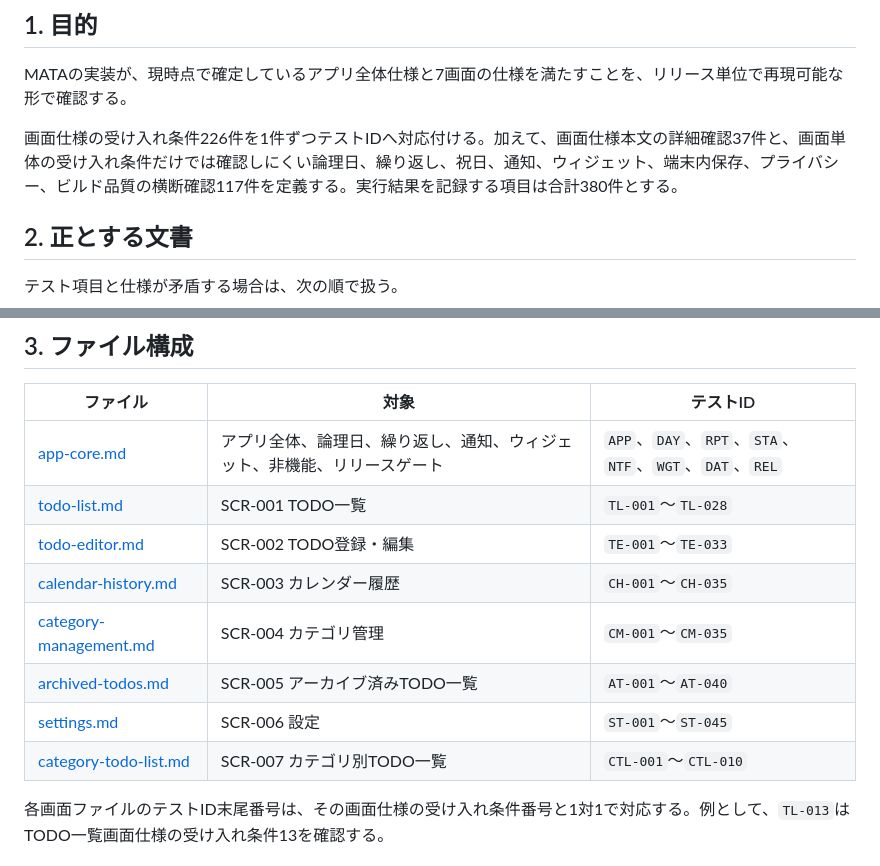
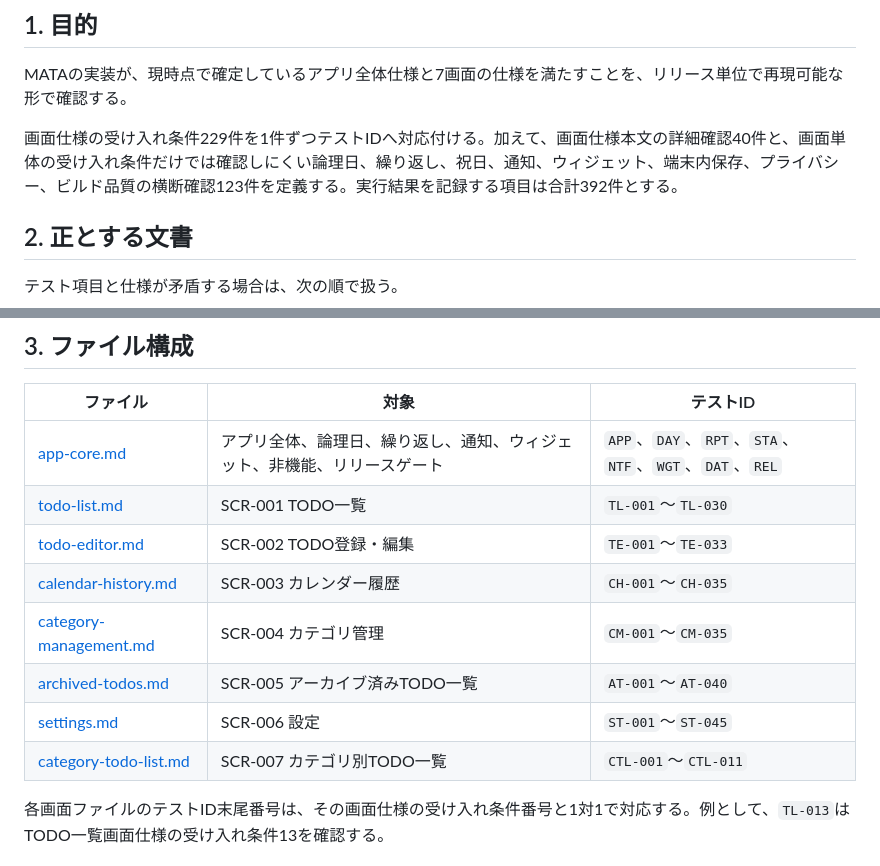
Before and after one commit to Sakemotti/MATA, a Markdown page: .agents/test-specs/README.md, 2 parts joined by grey strips. Drawn GitHub-style.

Commit message:
docs: 動作確認項目の件数と範囲を更新

```diff
--- a/.agents/test-specs/README.md
+++ b/.agents/test-specs/README.md
@@ -8,7 +8,7 @@
 
 MATAの実装が、現時点で確定しているアプリ全体仕様と7画面の仕様を満たすことを、リリース単位で再現可能な形で確認する。
 
-画面仕様の受け入れ条件226件を1件ずつテストIDへ対応付ける。加えて、画面仕様本文の詳細確認37件と、画面単体の受け入れ条件だけでは確認しにくい論理日、繰り返し、祝日、通知、ウィジェット、端末内保存、プライバシー、ビルド品質の横断確認117件を定義する。実行結果を記録する項目は合計380件とする。
+画面仕様の受け入れ条件229件を1件ずつテストIDへ対応付ける。加えて、画面仕様本文の詳細確認40件と、画面単体の受け入れ条件だけでは確認しにくい論理日、繰り返し、祝日、通知、ウィジェット、端末内保存、プライバシー、ビルド品質の横断確認123件を定義する。実行結果を記録する項目は合計392件とする。
 
 ## 2. 正とする文書
 
@@ -25,13 +25,13 @@ MATAの実装が、現時点で確定しているアプリ全体仕様と7画面
 | ファイル | 対象 | テストID |
 | --- | --- | --- |
 | [app-core.md](app-core.md) | アプリ全体、論理日、繰り返し、通知、ウィジェット、非機能、リリースゲート | `APP`、`DAY`、`RPT`、`STA`、`NTF`、`WGT`、`DAT`、`REL` |
-| [todo-list.md](todo-list.md) | SCR-001 TODO一覧 | `TL-001`〜`TL-028` |
+| [todo-list.md](todo-list.md) | SCR-001 TODO一覧 | `TL-001`〜`TL-030` |
 | [todo-editor.md](todo-editor.md) | SCR-002 TODO登録・編集 | `TE-001`〜`TE-033` |
 | [calendar-history.md](calendar-history.md) | SCR-003 カレンダー履歴 | `CH-001`〜`CH-035` |
 | [category-management.md](category-management.md) | SCR-004 カテゴリ管理 | `CM-001`〜`CM-035` |
 | [archived-todos.md](archived-todos.md) | SCR-005 アーカイブ済みTODO一覧 | `AT-001`〜`AT-040` |
 | [settings.md](settings.md) | SCR-006 設定 | `ST-001`〜`ST-045` |
-| [category-todo-list.md](category-todo-list.md) | SCR-007 カテゴリ別TODO一覧 | `CTL-001`〜`CTL-010` |
+| [category-todo-list.md](category-todo-list.md) | SCR-007 カテゴリ別TODO一覧 | `CTL-001`〜`CTL-011` |
 
 各画面ファイルのテストID末尾番号は、その画面仕様の受け入れ条件番号と1対1で対応する。例として、`TL-013`はTODO一覧画面仕様の受け入れ条件13を確認する。
 
```
Also changed, not shown: other parts of .agents/test-specs/README.md (+1 -1 lines).
